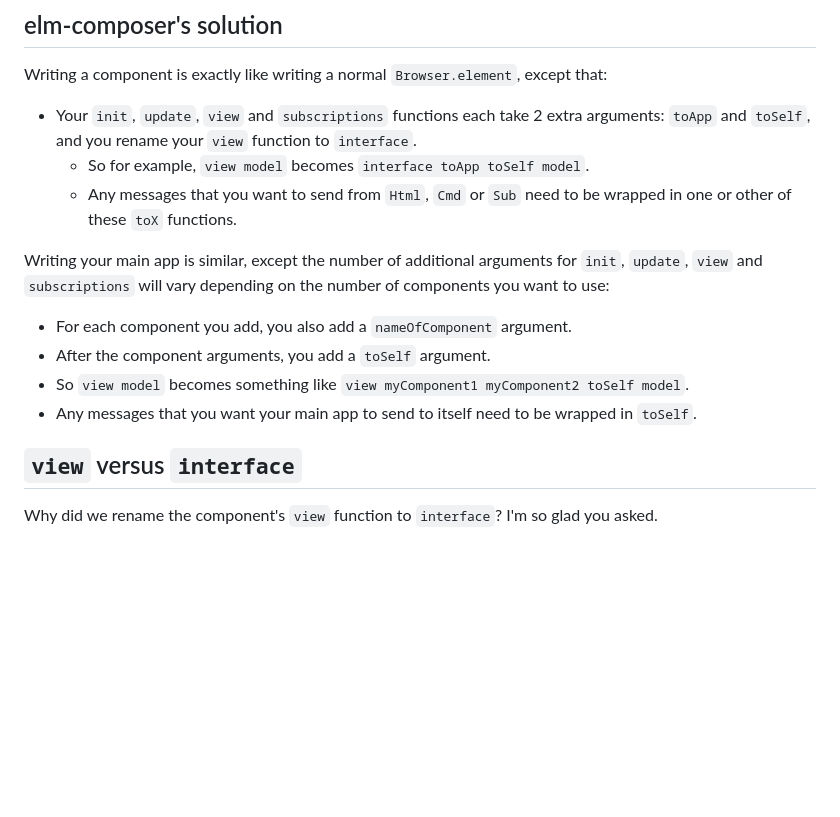
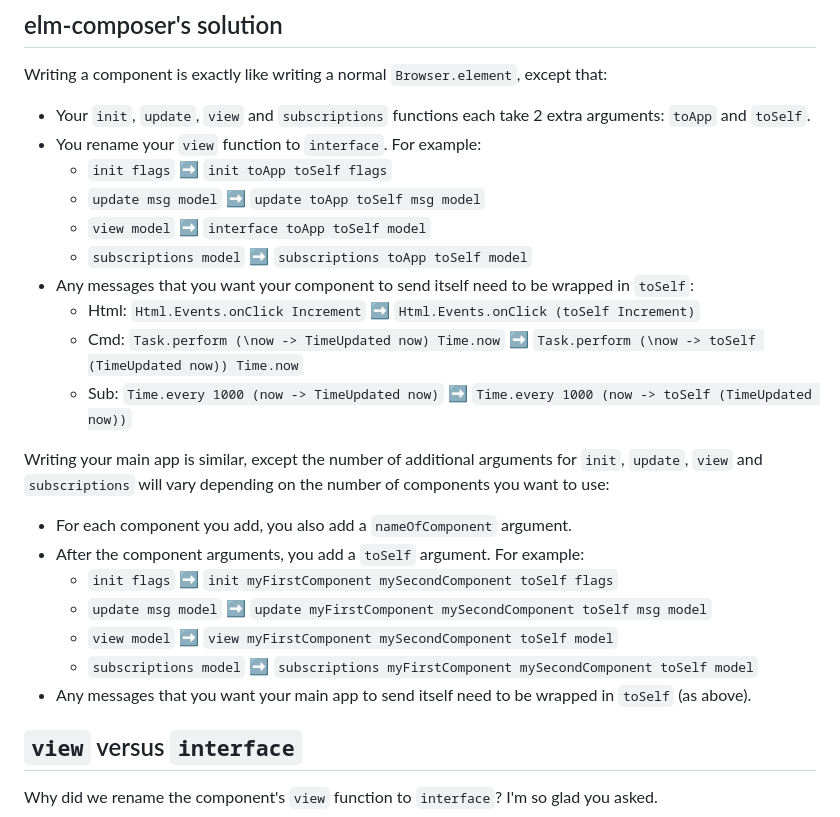
Before and after one commit to edkelly303/elm-composer, a Markdown page: README.md, the part around the change. Drawn GitHub-style; blank space fills up the shorter version.

```diff
--- a/README.md
+++ b/README.md
@@ -22,17 +22,27 @@ Compose Elm apps with typed message passing
 
 Writing a component is exactly like writing a normal `Browser.element`, except that:
 
-- Your `init`, `update`, `view` and `subscriptions` functions each take 2 extra arguments: `toApp` and `toSelf`, and you rename your `view` function to `interface`.
-  - So for example, `view model` becomes `interface toApp toSelf model`.
-  - Any messages that you want to send from `Html`, `Cmd` or `Sub` need to be wrapped in one or other of these `toX` functions.
+- Your `init`, `update`, `view` and `subscriptions` functions each take 2 extra arguments: `toApp` and `toSelf`.
+- You rename your `view` function to `interface`. For example:
+  - `init flags` ➡️ `init toApp toSelf flags`
+  - `update msg model` ➡️ `update toApp toSelf msg model`
+  - `view model` ➡️ `interface toApp toSelf model`
+  - `subscriptions model` ➡️ `subscriptions toApp toSelf model`
+- Any messages that you want your component to send itself need to be wrapped in `toSelf`:
+  - Html: `Html.Events.onClick Increment` ➡️ `Html.Events.onClick (toSelf Increment)`
+  - Cmd: `Task.perform (\now -> TimeUpdated now) Time.now` ➡️ `Task.perform (\now -> toSelf (TimeUpdated now)) Time.now`
+  - Sub: `Time.every 1000 (now -> TimeUpdated now)` ➡️ `Time.every 1000 (now -> toSelf (TimeUpdated now))`
 
 Writing your main app is similar, except the number of additional arguments  for
 `init`, `update`, `view` and `subscriptions` will vary depending on the number of components you want to use:
 
-  - For each component you add, you also add a `nameOfComponent` argument.
-  - After the component arguments, you add a `toSelf` argument.
-  - So `view model` becomes something like `view myComponent1 myComponent2 toSelf model`.
-  - Any messages that you want your main app to send to itself need to be wrapped in `toSelf`.
+- For each component you add, you also add a `nameOfComponent` argument.
+- After the component arguments, you add a `toSelf` argument. For example:
+  - `init flags` ➡️ `init myFirstComponent mySecondComponent toSelf flags`
+  - `update msg model` ➡️ `update myFirstComponent mySecondComponent toSelf msg model`
+  - `view model` ➡️ `view myFirstComponent mySecondComponent toSelf model`
+  - `subscriptions model` ➡️ `subscriptions myFirstComponent mySecondComponent toSelf model`
+- Any messages that you want your main app to send itself need to be wrapped in `toSelf` (as above).
 
 
 ## `view` versus `interface`
```
